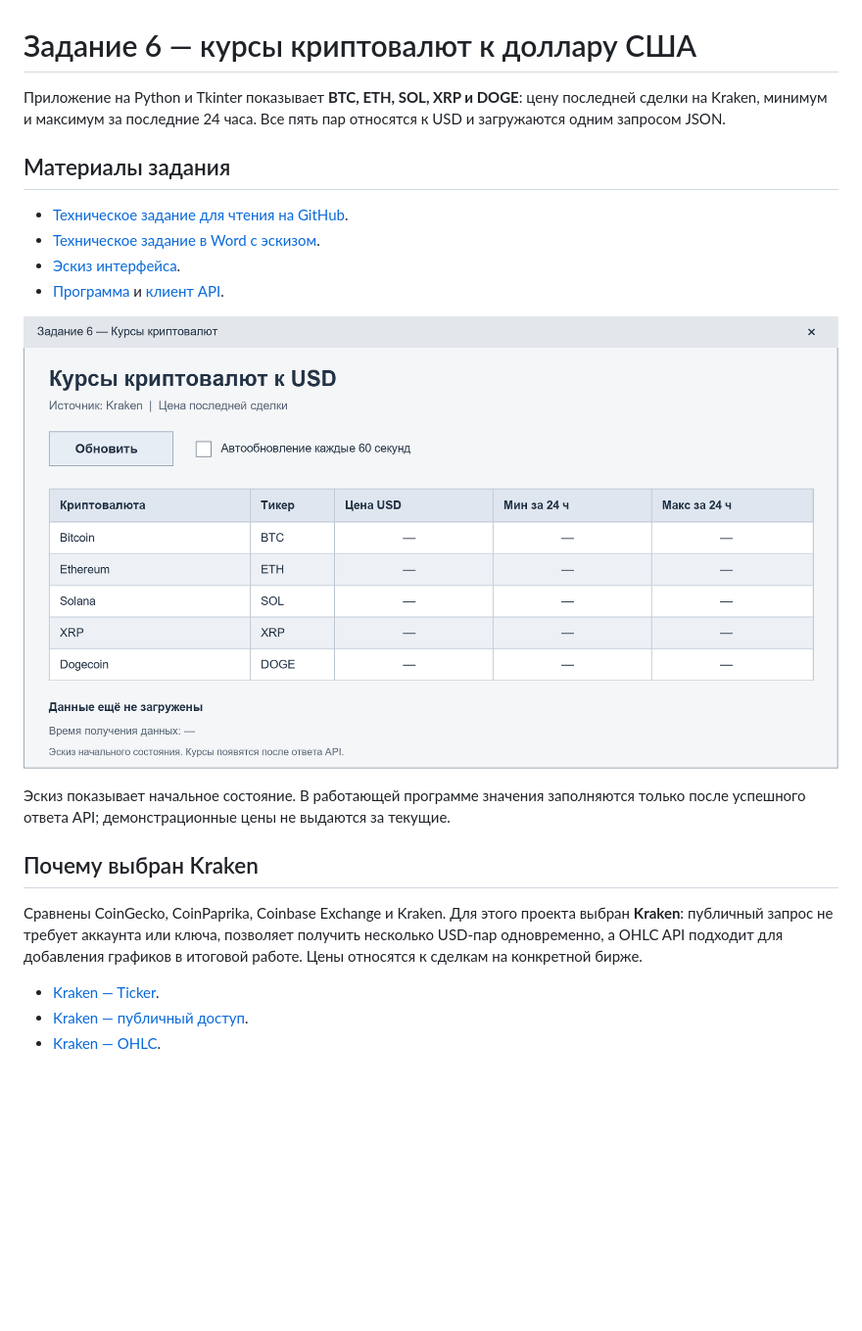
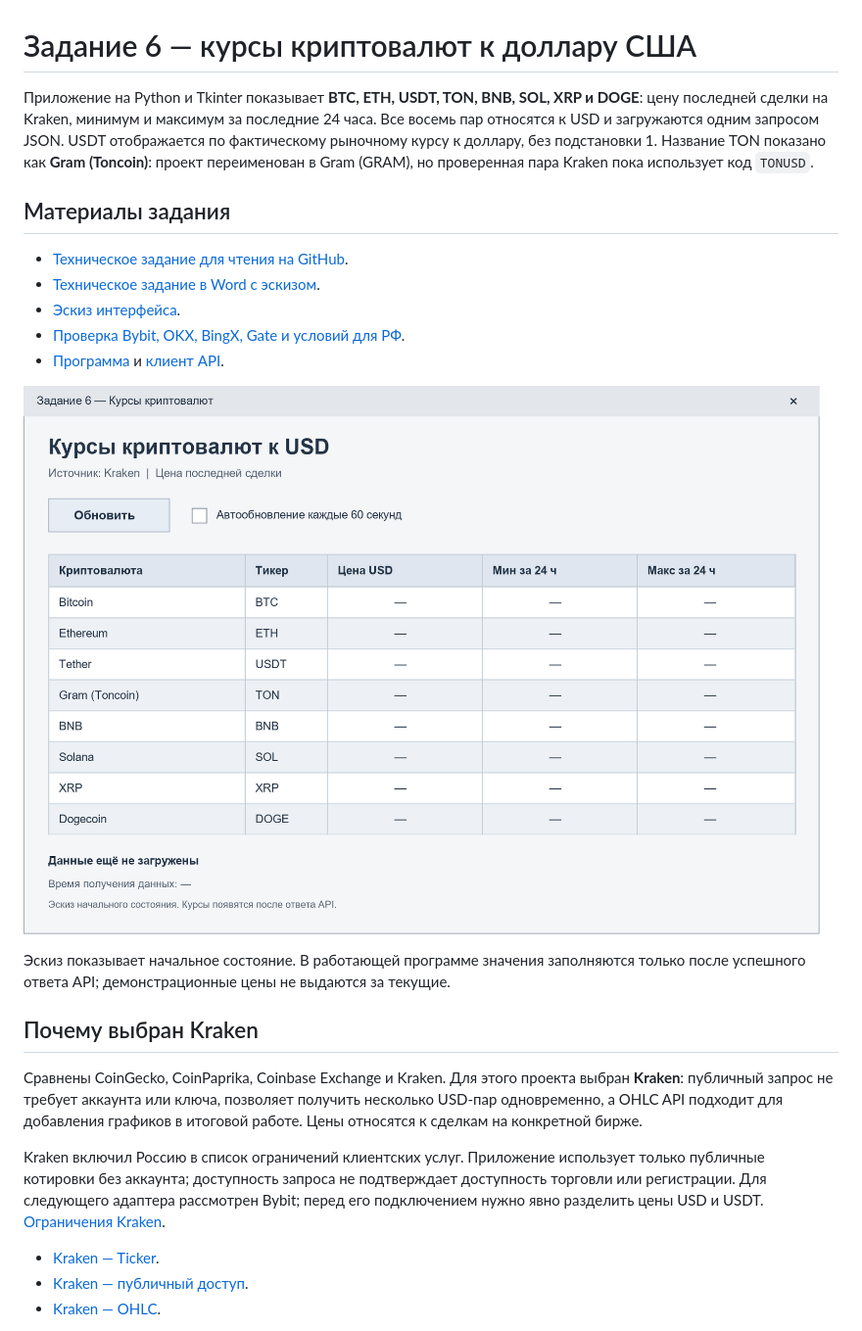
Before and after one commit to Evgeny-68/PPBY, a Markdown page: README_task6.md, the part around one of its changes. Shown at 98% size. GitHub-like rendering; pictures changed too: assets/task6_ui_sketch.png; blank space fills up the shorter version.

Commit message:
Задание 6: добавить USDT TON BNB и уточнить источники

```diff
--- a/README_task6.md
+++ b/README_task6.md
@@ -1,14 +1,18 @@
 # Задание 6 — курсы криптовалют к доллару США
 
-Приложение на Python и Tkinter показывает **BTC, ETH, SOL, XRP и DOGE**:
+Приложение на Python и Tkinter показывает **BTC, ETH, USDT, TON, BNB, SOL, XRP и DOGE**:
 цену последней сделки на Kraken, минимум и максимум за последние 24 часа.
-Все пять пар относятся к USD и загружаются одним запросом JSON.
+Все восемь пар относятся к USD и загружаются одним запросом JSON.
+USDT отображается по фактическому рыночному курсу к доллару, без подстановки 1.
+Название TON показано как **Gram (Toncoin)**: проект переименован в Gram (GRAM),
+но проверенная пара Kraken пока использует код `TONUSD`.
 
 ## Материалы задания
 
 - [Техническое задание для чтения на GitHub](docs/task6_spec.md).
 - [Техническое задание в Word с эскизом](docs/task6_spec.docx).
 - [Эскиз интерфейса](assets/task6_ui_sketch.png).
+- [Проверка Bybit, OKX, BingX, Gate и условий для РФ](docs/task6_exchange_review.md).
 - [Программа](<Задание 6.py>) и [клиент API](crypto_api_task6.py).
 
 ![Эскиз интерфейса](assets/task6_ui_sketch.png)
@@ -23,6 +27,12 @@
 выбран **Kraken**: публичный запрос не требует аккаунта или ключа, позволяет
 получить несколько USD-пар одновременно, а OHLC API подходит для добавления
 графиков в итоговой работе. Цены относятся к сделкам на конкретной бирже.
+
+Kraken включил Россию в список ограничений клиентских услуг. Приложение
+использует только публичные котировки без аккаунта; доступность запроса не
+подтверждает доступность торговли или регистрации. Для следующего адаптера
+рассмотрен Bybit; перед его подключением нужно явно разделить цены USD и USDT.
+[Ограничения Kraken](https://support.kraken.com/articles/where-is-kraken-licensed-or-regulated).
 
 - [Kraken — Ticker](https://docs.kraken.com/api-reference/market-data/get-ticker-information).
 - [Kraken — публичный доступ](https://support.kraken.com/articles/360000919986-public-endpoint-examples-you-can-try-them-directly-in-a-web-browser-).
```
Also changed, not shown: other parts of README_task6.md (+5 -2 lines), docs/task6_exchange_review.md (added, +75 -0 lines), docs/task6_spec.md (+43 -8 lines), 4 other files.
